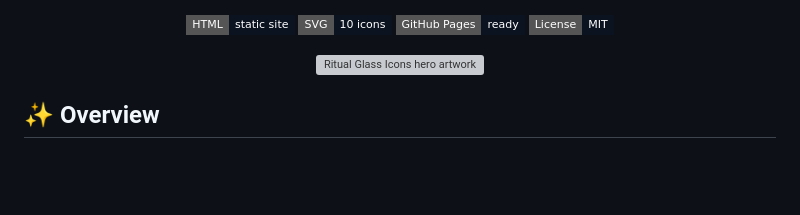
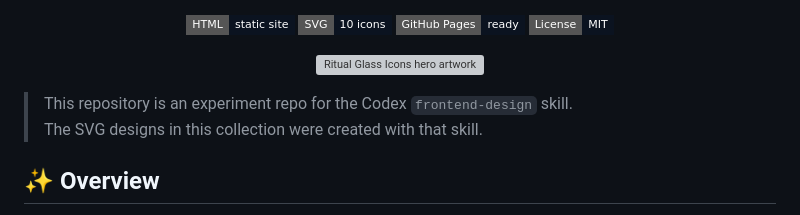
Before and after one commit to Sunwood-ai-labs/ritual-glass-icons, a Markdown page: README.md, the part around the change. Rendered like a GitHub page; badges without logos; blank space fills up the shorter version; grey boxes are pictures that could not be loaded.

```diff
--- a/README.md
+++ b/README.md
@@ -21,6 +21,9 @@
 <p align="center">
   <img src="./assets/ritual-glass-hero.svg" alt="Ritual Glass Icons hero artwork" width="960" />
 </p>
+
+> This repository is an experiment repo for the Codex `frontend-design` skill.
+> The SVG designs in this collection were created with that skill.
 
 ## ✨ Overview
 This repository packages a curated set of ten decorative SVG icons and a static gallery page for browsing them in one place. The visual direction stays intentionally narrow: cool glass gradients, pale highlights, gentle gold accents, and a ceremonial interface mood.
```
Also changed, not shown: README.ja.md (+3 -0 lines).
